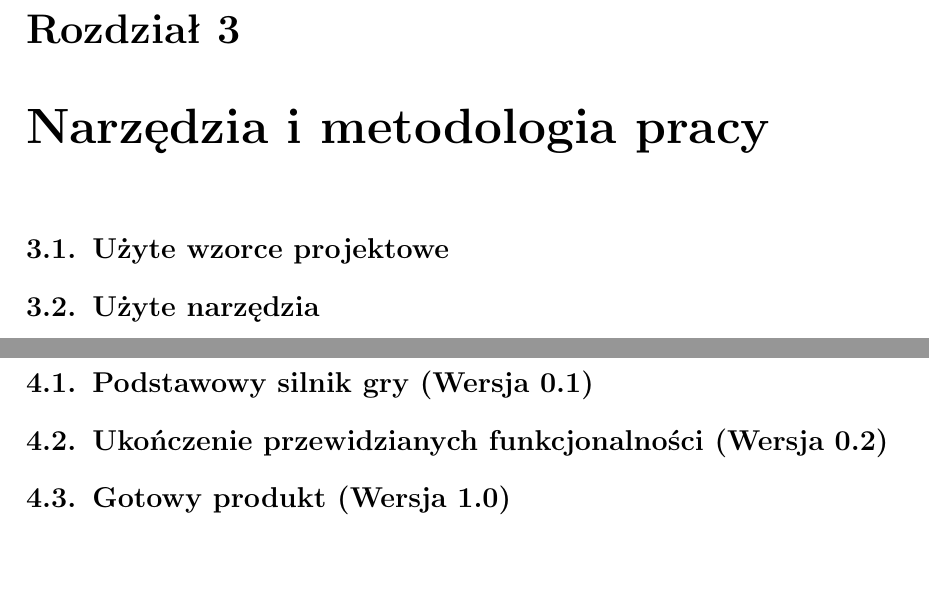
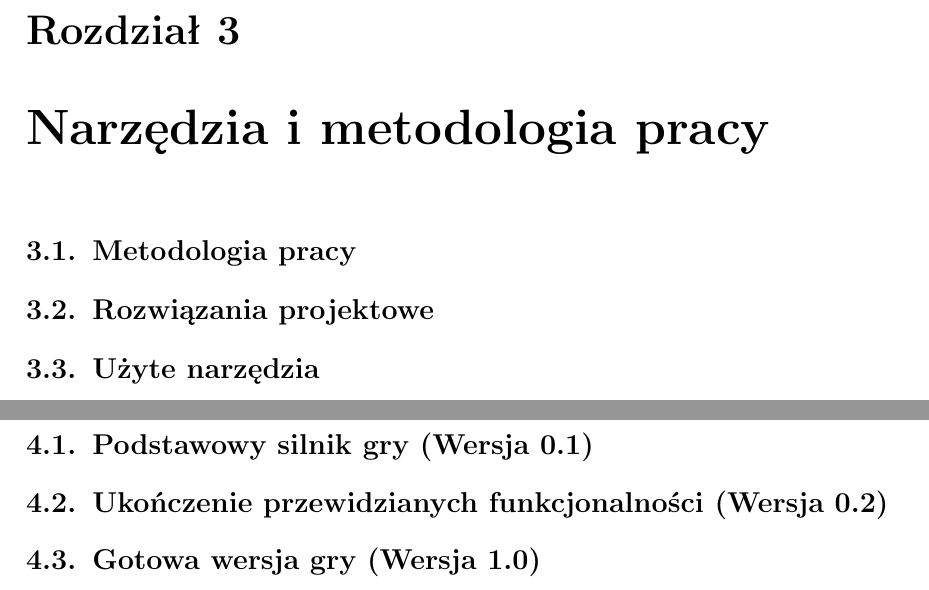
Before and after one commit to Tommalla/ZPP, a LaTeX thesis (BuriedSecret.tex): two parts of pages 13 and 15 of 31, joined at a grey line, cut so that both start at the same text, the shorter picture padded with empty space. Compiled offline with pdfLaTeX.

Commit message:
Dodanie poprawek (głównie do spisu treści).

```diff
--- a/BuriedSecret.tex
+++ b/BuriedSecret.tex
@@ -89,7 +91,9 @@
 
 \chapter{Narzędzia i metodologia pracy}
 
-  \section{Użyte wzorce projektowe}
+  \section{Metodologia pracy}
+
+  \section{Rozwiązania projektowe}
 
   \section{Użyte narzędzia}
 
@@ -153,7 +157,7 @@
 
   \section{Ukończenie przewidzianych funkcjonalności (Wersja~0.2)}
 
-  \section{Gotowy produkt (Wersja~1.0)}
+  \section{Gotowa wersja gry (Wersja~1.0)}
 
 \chapter{Wkład własny w powstały system}
 
```
Also changed, not shown: BuriedSecret.tex (2 more changed lines).
